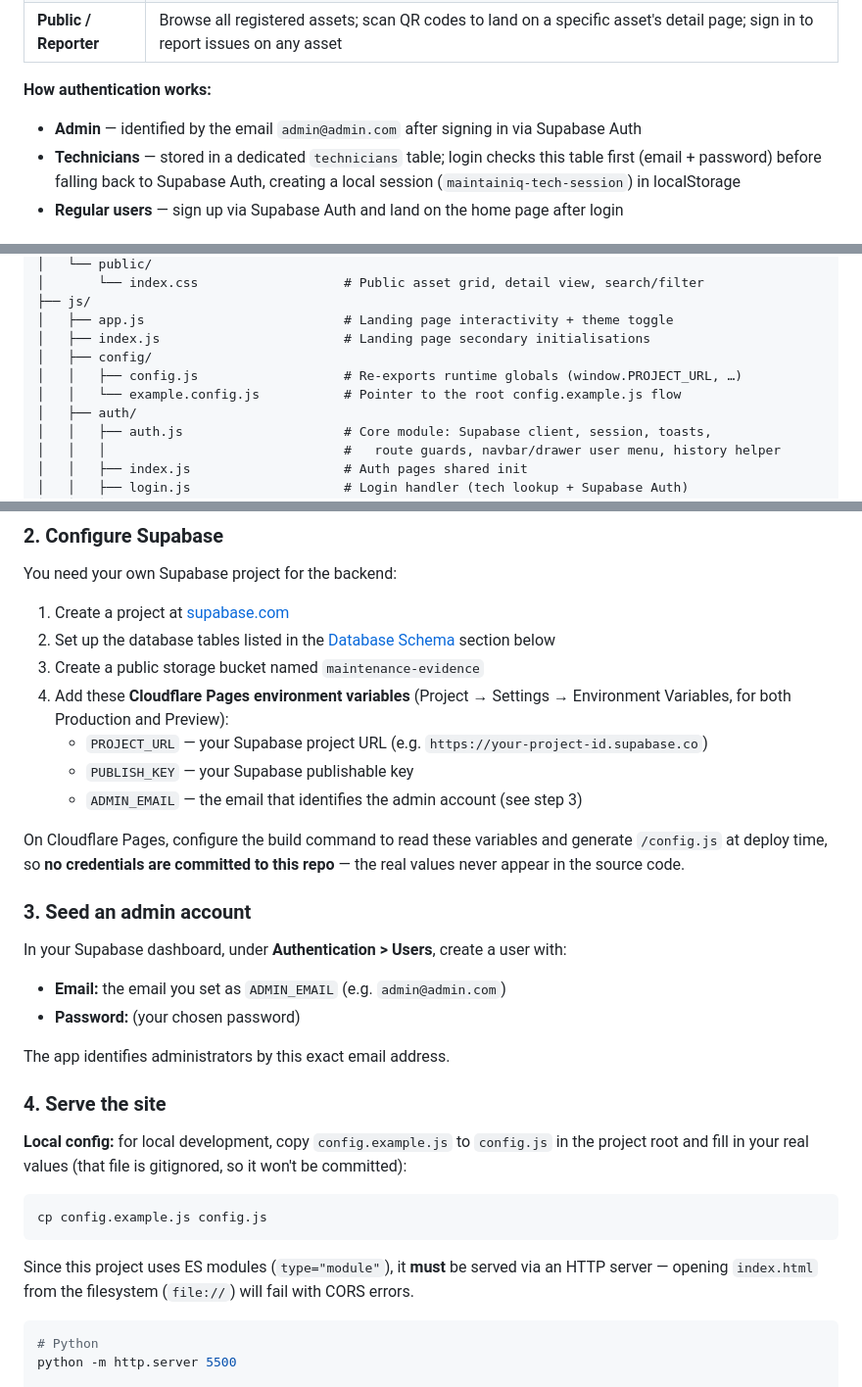
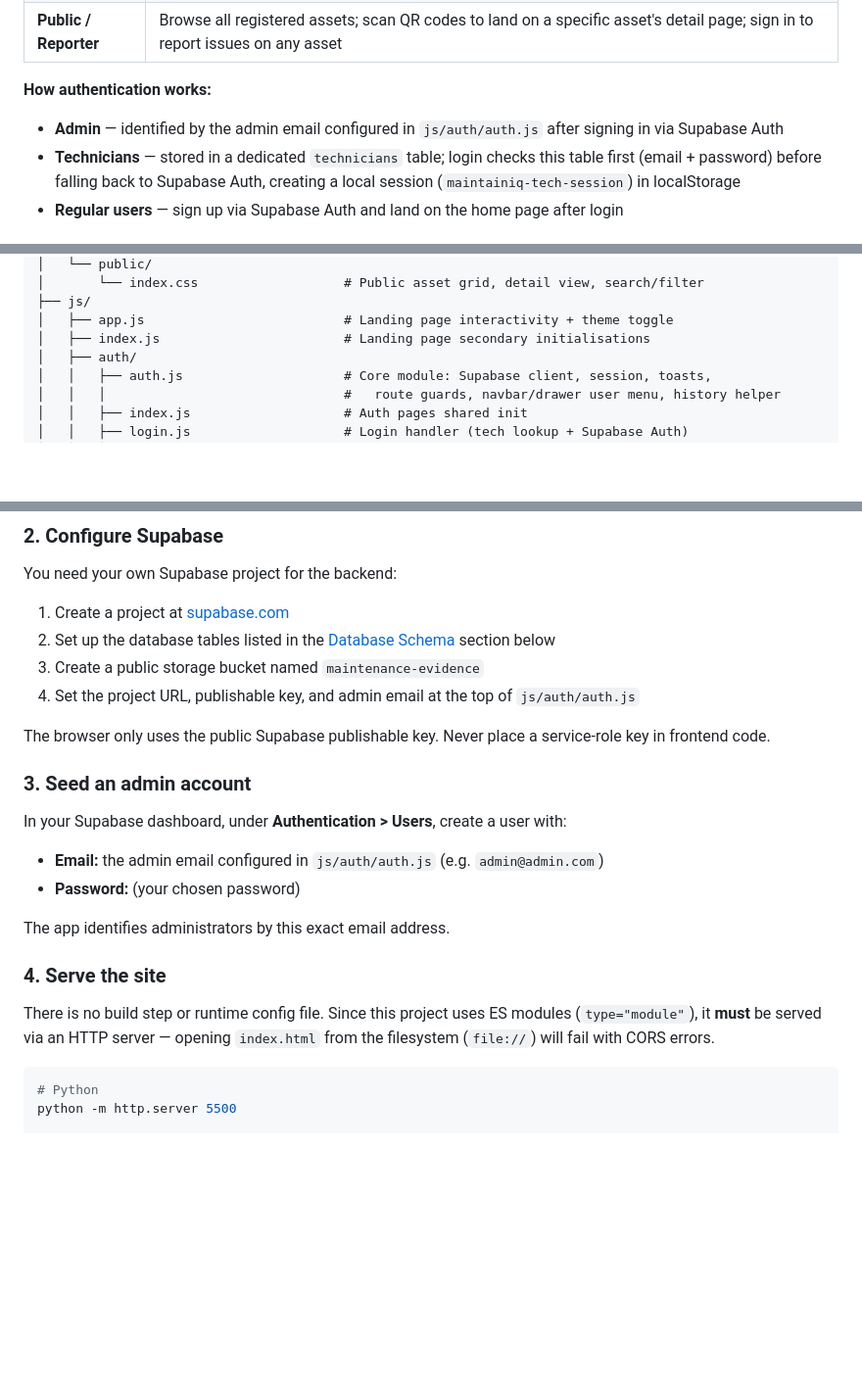
Before and after one commit to sheikh-mohammad/maintain-iq, a Markdown page: README.md, 3 parts joined by grey strips. Shown at 98% size. Drawn GitHub-style; blank space fills up the shorter version.

Commit message:
Document direct Supabase client configuration

````diff
--- a/README.md
+++ b/README.md
@@ -58,7 +58,7 @@ Every asset gets a unique QR code. Anyone in the facility can scan it, land on a
 | **Public / Reporter** | Browse all registered assets; scan QR codes to land on a specific asset's detail page; sign in to report issues on any asset |
 
 **How authentication works:**
-- **Admin** — identified by the email `admin@admin.com` after signing in via Supabase Auth
+- **Admin** — identified by the admin email configured in `js/auth/auth.js` after signing in via Supabase Auth
 - **Technicians** — stored in a dedicated `technicians` table; login checks this table first (email + password) before falling back to Supabase Auth, creating a local session (`maintainiq-tech-session`) in localStorage
 - **Regular users** — sign up via Supabase Auth and land on the home page after login
 
@@ -203,9 +201,6 @@ maintain-iq/
 ├── js/
 │   ├── app.js                          # Landing page interactivity + theme toggle
 │   ├── index.js                        # Landing page secondary initialisations
-│   ├── config/
-│   │   ├── config.js                   # Re-exports runtime globals (window.PROJECT_URL, …)
-│   │   └── example.config.js           # Pointer to the root config.example.js flow
 │   ├── auth/
 │   │   ├── auth.js                     # Core module: Supabase client, session, toasts,
 │   │   │                               #   route guards, navbar/drawer user menu, history helper
@@ -253,30 +248,21 @@ You need your own Supabase project for the backend:
 1. Create a project at [supabase.com](https://supabase.com)
 2. Set up the database tables listed in the [Database Schema](#database-schema) section below
 3. Create a public storage bucket named `maintenance-evidence`
-4. Add these **Cloudflare Pages environment variables** (Project → Settings → Environment Variables, for both Production and Preview):
-   - `PROJECT_URL` — your Supabase project URL (e.g. `https://your-project-id.supabase.co`)
-   - `PUBLISH_KEY` — your Supabase publishable key
-   - `ADMIN_EMAIL` — the email that identifies the admin account (see step 3)
+4. Set the project URL, publishable key, and admin email at the top of `js/auth/auth.js`
 
-On Cloudflare Pages, configure the build command to read these variables and generate `/config.js` at deploy time, so **no credentials are committed to this repo** — the real values never appear in the source code.
+The browser only uses the public Supabase publishable key. Never place a service-role key in frontend code.
 
 ### 3. Seed an admin account
 
 In your Supabase dashboard, under **Authentication > Users**, create a user with:
-- **Email:** the email you set as `ADMIN_EMAIL` (e.g. `admin@admin.com`)
+- **Email:** the admin email configured in `js/auth/auth.js` (e.g. `admin@admin.com`)
 - **Password:** (your chosen password)
 
 The app identifies administrators by this exact email address.
 
 ### 4. Serve the site
 
-**Local config:** for local development, copy `config.example.js` to `config.js` in the project root and fill in your real values (that file is gitignored, so it won't be committed):
-
-```bash
-cp config.example.js config.js
-```
-
-Since this project uses ES modules (`type="module"`), it **must** be served via an HTTP server — opening `index.html` from the filesystem (`file://`) will fail with CORS errors.
+There is no build step or runtime config file. Since this project uses ES modules (`type="module"`), it **must** be served via an HTTP server — opening `index.html` from the filesystem (`file://`) will fail with CORS errors.
 
 ```bash
 # Python
````
Also changed, not shown: other parts of README.md (+2 -4 lines).
